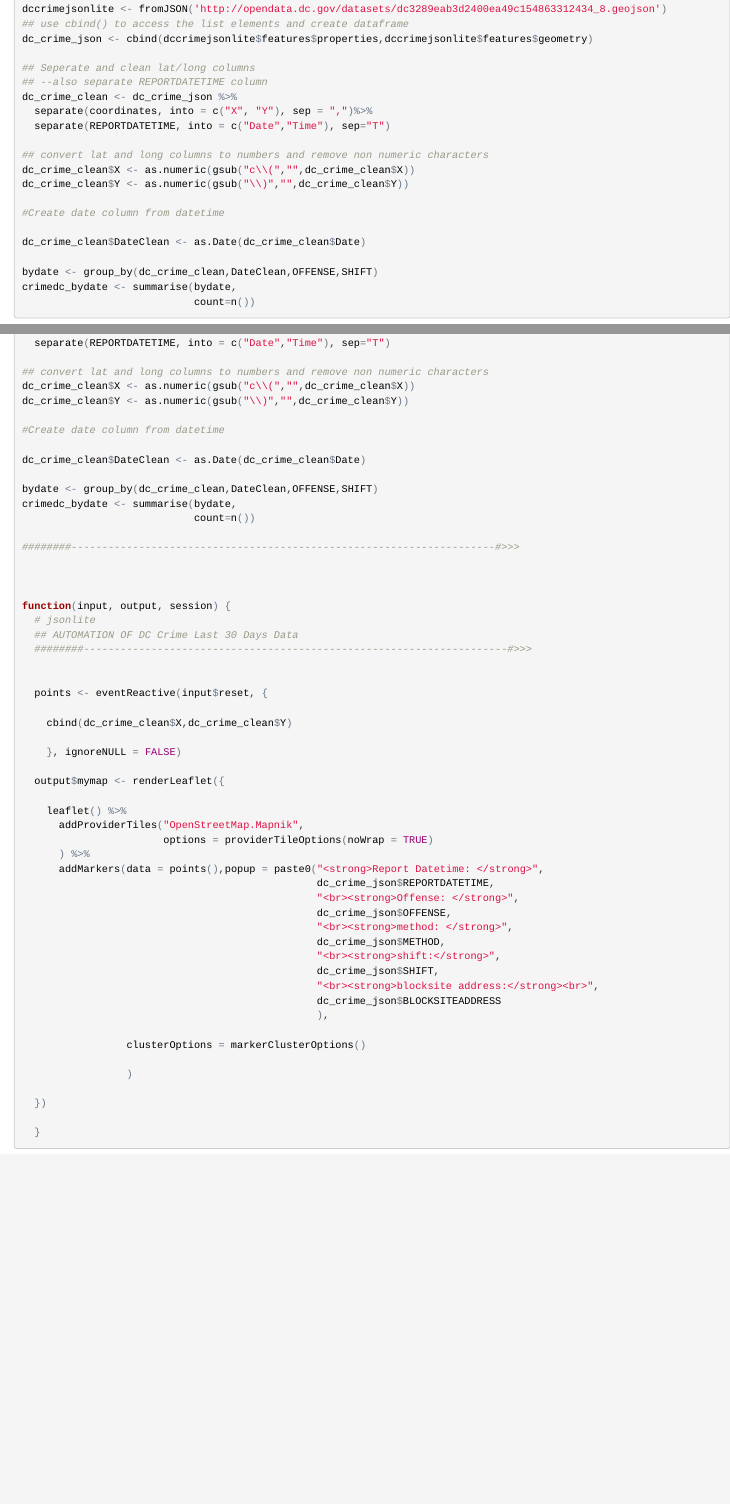
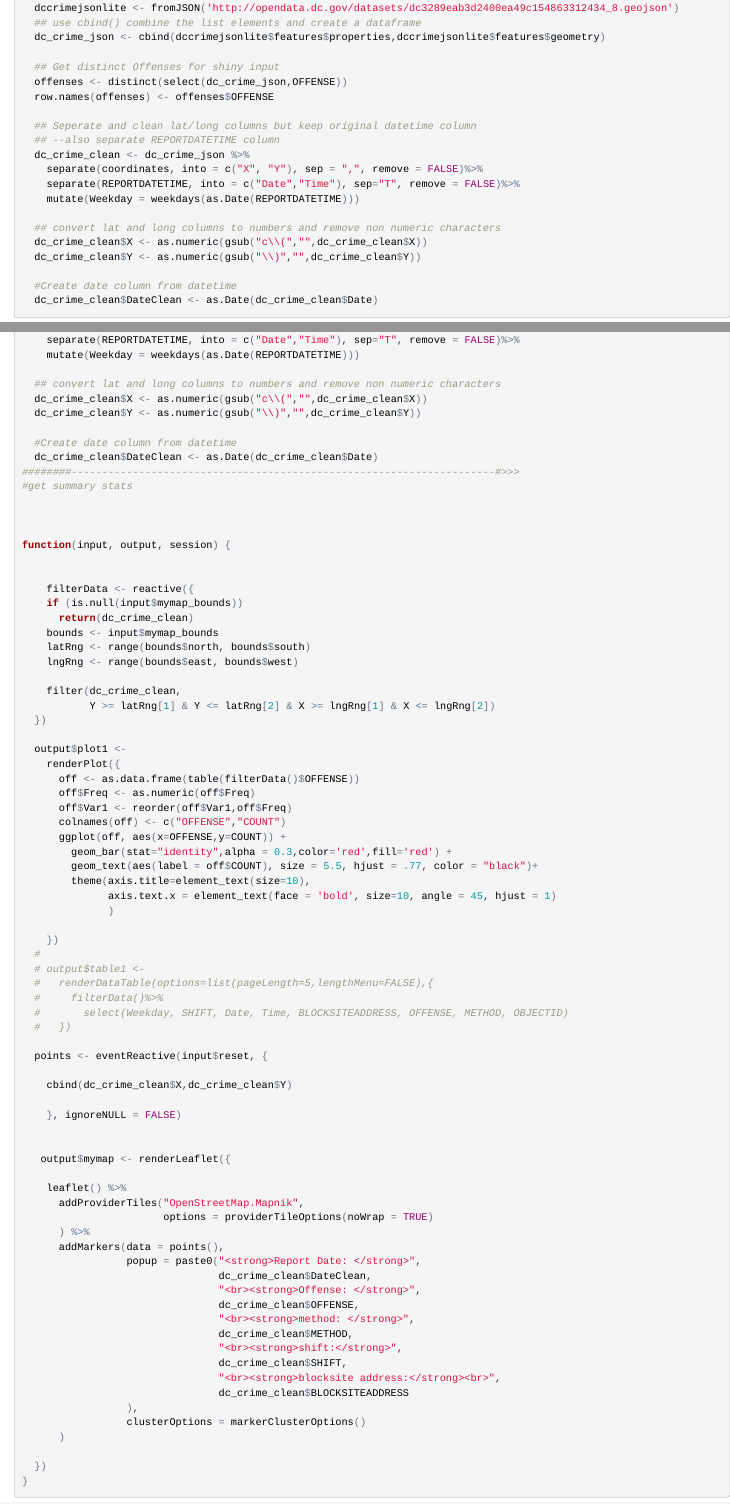
Before and after one commit to neilkutty/DC_Crime_Data, an R Markdown document (readme.rmd): the page in a window 1100 px wide, from 550 px down before the commit and from 480 px down after it, so that both start at the same text, and a second part further down, joined at a grey line. The pictures show the output file readme.html that the author committed with the source, opened offline.

Commit message:
added absolute panel, updated readme

````diff
--- a/readme.rmd
+++ b/readme.rmd
@@ -31,3 +26,0 @@
-dccrimejsonlite <- fromJSON('http://opendata.dc.gov/datasets/dc3289eab3d2400ea49c154863312434_8.geojson')
-## use cbind() to access the list elements and create dataframe
-dc_crime_json <- cbind(dccrimejsonlite$features$properties,dccrimejsonlite$features$geometry)
@@ -34,21 +28,24 @@ dc_crime_json <- cbind(dccrimejsonlite$features$properties,dccrimejsonlite$featu
+  dccrimejsonlite <- fromJSON('http://opendata.dc.gov/datasets/dc3289eab3d2400ea49c154863312434_8.geojson')
+  ## use cbind() combine the list elements and create a dataframe
+  dc_crime_json <- cbind(dccrimejsonlite$features$properties,dccrimejsonlite$features$geometry)
 
-## Seperate and clean lat/long columns
-## --also separate REPORTDATETIME column
-dc_crime_clean <- dc_crime_json %>%
-  separate(coordinates, into = c("X", "Y"), sep = ",")%>%
-  separate(REPORTDATETIME, into = c("Date","Time"), sep="T")
+  ## Get distinct Offenses for shiny input
+  offenses <- distinct(select(dc_crime_json,OFFENSE))
+  row.names(offenses) <- offenses$OFFENSE
 
-## convert lat and long columns to numbers and remove non numeric characters
-dc_crime_clean$X <- as.numeric(gsub("c\\(","",dc_crime_clean$X))
-dc_crime_clean$Y <- as.numeric(gsub("\\)","",dc_crime_clean$Y))
+  ## Seperate and clean lat/long columns but keep original datetime column
+  ## --also separate REPORTDATETIME column
+  dc_crime_clean <- dc_crime_json %>%
+    separate(coordinates, into = c("X", "Y"), sep = ",", remove = FALSE)%>%
+    separate(REPORTDATETIME, into = c("Date","Time"), sep="T", remove = FALSE)%>%
+    mutate(Weekday = weekdays(as.Date(REPORTDATETIME)))
 
-#Create date column from datetime
+  ## convert lat and long columns to numbers and remove non numeric characters
+  dc_crime_clean$X <- as.numeric(gsub("c\\(","",dc_crime_clean$X))
+  dc_crime_clean$Y <- as.numeric(gsub("\\)","",dc_crime_clean$Y))
 
-dc_crime_clean$DateClean <- as.Date(dc_crime_clean$Date)
-
-bydate <- group_by(dc_crime_clean,DateClean,OFFENSE,SHIFT)
-crimedc_bydate <- summarise(bydate,
-                            count=n())
+  #Create date column from datetime
+  dc_crime_clean$DateClean <- as.Date(dc_crime_clean$Date)
 ```
 
 In the above, the data is retrieved using the ```fromJSON()``` function, and the columns are retrieved using the ```cbind()``` function.
@@ -129,15 +117,2 @@ dc_crime_clean <- dc_crime_json %>%
-  separate(REPORTDATETIME, into = c("Date","Time"), sep="T")
-
-## convert lat and long columns to numbers and remove non numeric characters
-dc_crime_clean$X <- as.numeric(gsub("c\\(","",dc_crime_clean$X))
-dc_crime_clean$Y <- as.numeric(gsub("\\)","",dc_crime_clean$Y))
-
-#Create date column from datetime
-
-dc_crime_clean$DateClean <- as.Date(dc_crime_clean$Date)
-
-bydate <- group_by(dc_crime_clean,DateClean,OFFENSE,SHIFT)
-crimedc_bydate <- summarise(bydate,
-                            count=n())
 
 ########---------------------------------------------------------------------#>>>
@@ -144,11 +132,51 @@ crimedc_bydate <- summarise(bydate,
+    separate(REPORTDATETIME, into = c("Date","Time"), sep="T", remove = FALSE)%>%
+    mutate(Weekday = weekdays(as.Date(REPORTDATETIME)))
+
+  ## convert lat and long columns to numbers and remove non numeric characters
+  dc_crime_clean$X <- as.numeric(gsub("c\\(","",dc_crime_clean$X))
+  dc_crime_clean$Y <- as.numeric(gsub("\\)","",dc_crime_clean$Y))
+
+  #Create date column from datetime
+  dc_crime_clean$DateClean <- as.Date(dc_crime_clean$Date)
+########---------------------------------------------------------------------#>>>
+#get summary stats
 
 
 
 function(input, output, session) {
-  # jsonlite
-  ## AUTOMATION OF DC Crime Last 30 Days Data
-  ########---------------------------------------------------------------------#>>>
 
+
+    filterData <- reactive({
+    if (is.null(input$mymap_bounds))
+      return(dc_crime_clean)
+    bounds <- input$mymap_bounds
+    latRng <- range(bounds$north, bounds$south)
+    lngRng <- range(bounds$east, bounds$west)
+
+    filter(dc_crime_clean,
+           Y >= latRng[1] & Y <= latRng[2] & X >= lngRng[1] & X <= lngRng[2])
+  })
+
+  output$plot1 <-
+    renderPlot({
+      off <- as.data.frame(table(filterData()$OFFENSE))
+      off$Freq <- as.numeric(off$Freq)
+      off$Var1 <- reorder(off$Var1,off$Freq)
+      colnames(off) <- c("OFFENSE","COUNT")
+      ggplot(off, aes(x=OFFENSE,y=COUNT)) +
+        geom_bar(stat="identity",alpha = 0.3,color='red',fill='red') +
+        geom_text(aes(label = off$COUNT), size = 5.5, hjust = .77, color = "black")+
+        theme(axis.title=element_text(size=10),
+              axis.text.x = element_text(face = 'bold', size=10, angle = 45, hjust = 1)
+              )
+
+    })
+  #
+  # output$table1 <-
+  #   renderDataTable(options=list(pageLength=5,lengthMenu=FALSE),{
+  #     filterData()%>%
+  #       select(Weekday, SHIFT, Date, Time, BLOCKSITEADDRESS, OFFENSE, METHOD, OBJECTID)
+  #   })
 
   points <- eventReactive(input$reset, {
 
@@ -156,31 +184,30 @@ function(input, output, session) {
 
     }, ignoreNULL = FALSE)
 
-  output$mymap <- renderLeaflet({
+
+   output$mymap <- renderLeaflet({
 
     leaflet() %>%
       addProviderTiles("OpenStreetMap.Mapnik",
                        options = providerTileOptions(noWrap = TRUE)
       ) %>%
-      addMarkers(data = points(),popup = paste0("<strong>Report Datetime: </strong>",
-                                                dc_crime_json$REPORTDATETIME,
-                                                "<br><strong>Offense: </strong>",
-                                                dc_crime_json$OFFENSE,
-                                                "<br><strong>method: </strong>",
-                                                dc_crime_json$METHOD,
-                                                "<br><strong>shift:</strong>",
-                                                dc_crime_json$SHIFT,
-                                                "<br><strong>blocksite address:</strong><br>",
-                                                dc_crime_json$BLOCKSITEADDRESS
-                                                ),
-
+      addMarkers(data = points(),
+                 popup = paste0("<strong>Report Date: </strong>",
+                                dc_crime_clean$DateClean,
+                                "<br><strong>Offense: </strong>",
+                                dc_crime_clean$OFFENSE,
+                                "<br><strong>method: </strong>",
+                                dc_crime_clean$METHOD,
+                                "<br><strong>shift:</strong>",
+                                dc_crime_clean$SHIFT,
+                                "<br><strong>blocksite address:</strong><br>",
+                                dc_crime_clean$BLOCKSITEADDRESS
+                 ),
                  clusterOptions = markerClusterOptions()
-
-                 )
+      )
 
   })
-
-  }
+}
 ```
 
 #<...>
--- a/server.R
+++ b/server.R
@@ -1,51 +1,74 @@
 
-library(rgdal)
 library(ggplot2)
-library(maptools)
-library(dplyr)
-library(ggmap)
 library(leaflet)
 library(dplyr)
+library(tidyr)
 library(jsonlite)
-library(tidyr)
 library(curl)
 
+
+########---------------------------------------------------------------------#>>>
   ## Retrieve the data in JSON format from opendata.dc.gov using fromJson()
   dccrimejsonlite <- fromJSON('http://opendata.dc.gov/datasets/dc3289eab3d2400ea49c154863312434_8.geojson')
-## use cbind() to access the list elements and create dataframe
+  ## use cbind() combine the list elements and create a dataframe
   dc_crime_json <- cbind(dccrimejsonlite$features$properties,dccrimejsonlite$features$geometry)
 
   ## Get distinct Offenses for shiny input
   offenses <- distinct(select(dc_crime_json,OFFENSE))
   row.names(offenses) <- offenses$OFFENSE
 
-## Seperate and clean lat/long columns
+  ## Seperate and clean lat/long columns but keep original datetime column
   ## --also separate REPORTDATETIME column
   dc_crime_clean <- dc_crime_json %>%
-  separate(coordinates, into = c("X", "Y"), sep = ",")%>%
-  separate(REPORTDATETIME, into = c("Date","Time"), sep="T")
+    separate(coordinates, into = c("X", "Y"), sep = ",", remove = FALSE)%>%
+    separate(REPORTDATETIME, into = c("Date","Time"), sep="T", remove = FALSE)%>%
+    mutate(Weekday = weekdays(as.Date(REPORTDATETIME)))
 
   ## convert lat and long columns to numbers and remove non numeric characters
   dc_crime_clean$X <- as.numeric(gsub("c\\(","",dc_crime_clean$X))
   dc_crime_clean$Y <- as.numeric(gsub("\\)","",dc_crime_clean$Y))
 
   #Create date column from datetime
-
   dc_crime_clean$DateClean <- as.Date(dc_crime_clean$Date)
-
-bydate <- group_by(dc_crime_clean,DateClean,OFFENSE,SHIFT)
-crimedc_bydate <- summarise(bydate,
-                            count=n())
-
 ########---------------------------------------------------------------------#>>>
+#get summary stats
 
 
 
 function(input, output, session) {
-  # jsonlite
-  ## AUTOMATION OF DC Crime Last 30 Days Data
-  ########---------------------------------------------------------------------#>>>
 
+
+    filterData <- reactive({
+    if (is.null(input$mymap_bounds))
+      return(dc_crime_clean)
+    bounds <- input$mymap_bounds
+    latRng <- range(bounds$north, bounds$south)
+    lngRng <- range(bounds$east, bounds$west)
+
+    filter(dc_crime_clean,
+           Y >= latRng[1] & Y <= latRng[2] & X >= lngRng[1] & X <= lngRng[2])
+  })
+
+  output$plot1 <-
+    renderPlot({
+      off <- as.data.frame(table(filterData()$OFFENSE))
+      off$Freq <- as.numeric(off$Freq)
+      off$Var1 <- reorder(off$Var1,off$Freq)
+      colnames(off) <- c("OFFENSE","COUNT")
+      ggplot(off, aes(x=OFFENSE,y=COUNT)) +
+        geom_bar(stat="identity",alpha = 0.3,color='red',fill='red') +
+        geom_text(aes(label = off$COUNT), size = 5.5, hjust = .77, color = "black")+
+        theme(axis.title=element_text(size=10),
+              axis.text.x = element_text(face = 'bold', size=10, angle = 45, hjust = 1)
+              )
+
+    })
+  #
+  # output$table1 <-
+  #   renderDataTable(options=list(pageLength=5,lengthMenu=FALSE),{
+  #     filterData()%>%
+  #       select(Weekday, SHIFT, Date, Time, BLOCKSITEADDRESS, OFFENSE, METHOD, OBJECTID)
+  #   })
 
   points <- eventReactive(input$reset, {
 
@@ -53,28 +76,27 @@ function(input, output, session) {
 
     }, ignoreNULL = FALSE)
 
+
    output$mymap <- renderLeaflet({
 
     leaflet() %>%
       addProviderTiles("OpenStreetMap.Mapnik",
                        options = providerTileOptions(noWrap = TRUE)
       ) %>%
-      addMarkers(data = points(),popup = paste0("<strong>Report Datetime: </strong>",
-                                                dc_crime_json$REPORTDATETIME,
+      addMarkers(data = points(),
+                 popup = paste0("<strong>Report Date: </strong>",
+                                dc_crime_clean$DateClean,
                                 "<br><strong>Offense: </strong>",
-                                                dc_crime_json$OFFENSE,
+                                dc_crime_clean$OFFENSE,
                                 "<br><strong>method: </strong>",
-                                                dc_crime_json$METHOD,
+                                dc_crime_clean$METHOD,
                                 "<br><strong>shift:</strong>",
-                                                dc_crime_json$SHIFT,
+                                dc_crime_clean$SHIFT,
                                 "<br><strong>blocksite address:</strong><br>",
-                                                dc_crime_json$BLOCKSITEADDRESS
+                                dc_crime_clean$BLOCKSITEADDRESS
                  ),
-
                  clusterOptions = markerClusterOptions()
-
       )
 
   })
-
 }
````
Also changed, not shown: garbage.R (added, +20 -0 lines), json.R (added, +30 -0 lines), ui.R (+20 -14 lines), .RData, readme.html, readme.rmd (79 more changed lines), 2 other files. Lines whose indentation alone changed are shown as unchanged.
